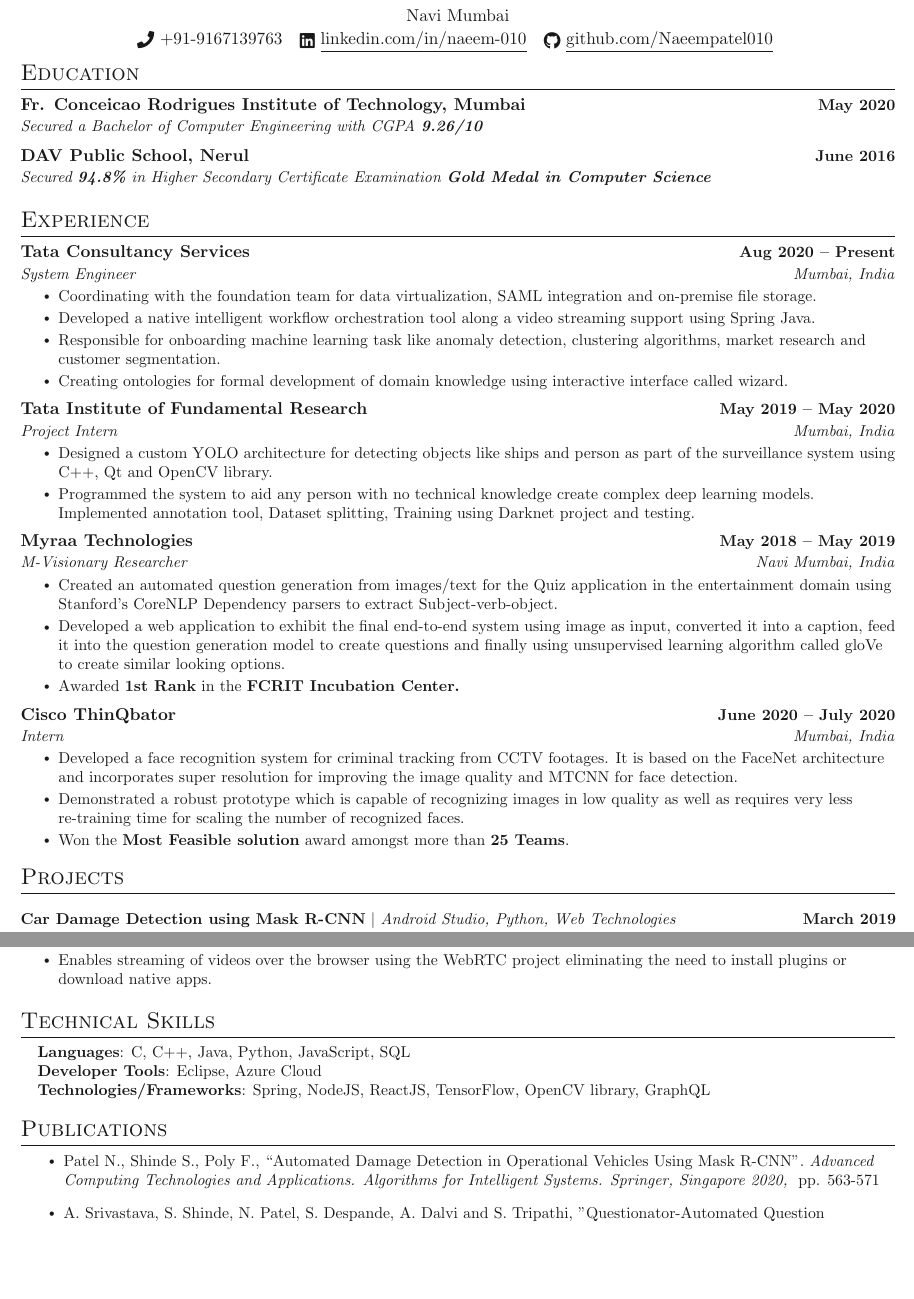
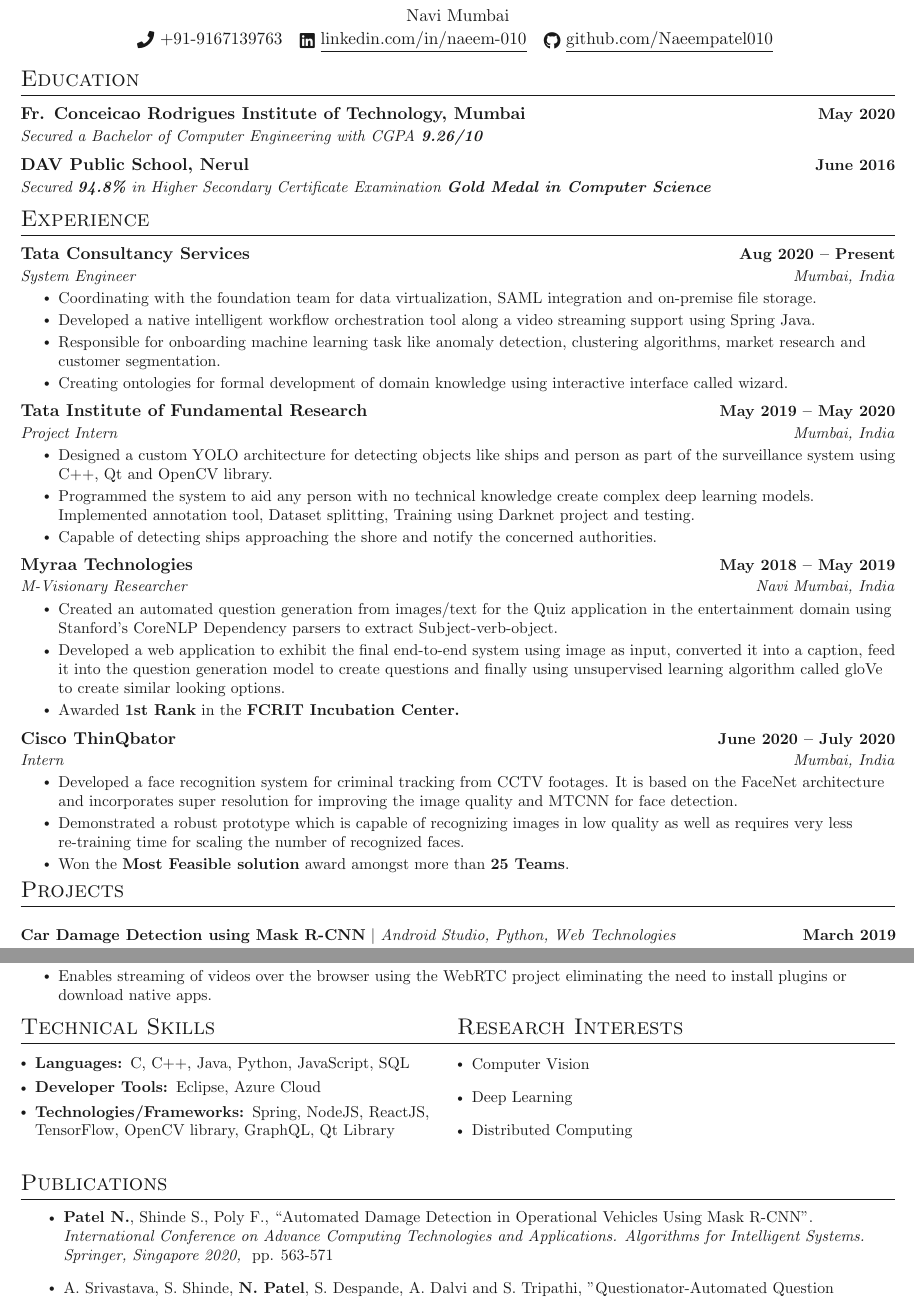
Before and after one commit to Naeempatel010/resume, a LaTeX document (main.tex): two parts of pages 1 and 2 of 2, joined at a grey line, cut so that both start at the same text, the shorter picture padded with empty space. Compiled offline with pdfLaTeX.

Commit message:
added multicolumn sections

```diff
--- a/main.tex
+++ b/main.tex
@@ -15,6 +15,8 @@
 \usepackage[usenames,dvipsnames]{color}
 \usepackage{verbatim}
 \usepackage{enumitem}
+\usepackage{multicol}                       % Multiple columns
+
 \usepackage[hidelinks]{hyperref}
 \usepackage{fancyhdr}
 \usepackage[english]{babel}
@@ -41,6 +43,12 @@
 
 \usepackage[autostyle,english=american]{csquotes}
 \MakeOuterQuote{"}
+
+\newcommand{\sidebyside}[2]{
+    \begin{multicols}{2}
+    #1 \columnbreak
+    #2 \end{multicols}
+}
 
 
 \pagestyle{fancy}
@@ -174,6 +207,7 @@
 
 
 %-----------EXPERIENCE-----------
+\vspace{-0.8cm}
 \section{Experience}
   \resumeSubHeadingListStart
 
@@ -193,6 +227,7 @@
       \resumeItemListStart
         \resumeItem{Designed a custom YOLO architecture for detecting objects like ships and person as part of the surveillance system using C++, Qt and OpenCV library.}
         \resumeItem{Programmed the system to aid any person with no technical knowledge create complex deep learning models. Implemented annotation tool, Dataset splitting, Training using Darknet project and testing.}
+        \resumeItem{Capable of detecting ships approaching the shore and notify the concerned authorities.}
     \resumeItemListEnd
 
     \resumeSubheading
@@ -217,6 +252,7 @@
 \vspace{-10pt}
 
 %-----------PROJECTS-----------
+\vspace{-0.4cm}
 \section{Projects}
     \resumeSubHeadingListStart
     \resumeProjectHeading
@@ -256,34 +292,40 @@
               \resumeItemListEnd
     \resumeSubHeadingListEnd
 
-%-----------PROGRAMMING SKILLS-----------
+\begin{multicols}{2}
 \section{Technical Skills}
- \begin{itemize}[leftmargin=0.15in, label={}]
-    \small{\item{
-     \textbf{Languages}{:  C, C++, Java, Python, JavaScript, SQL} \\
-     \textbf{Developer Tools}{: Eclipse, Azure Cloud} \\
-     \textbf{Technologies/Frameworks}{: Spring, NodeJS, ReactJS, TensorFlow, OpenCV library, GraphQL} \\
-    }}
- \end{itemize}
- \vspace{-16pt}
+\denseouterlist{
+\entry{\textbf{Languages: }C, C++, Java, Python, JavaScript, SQL}
+\entry{\textbf{Developer Tools: }Eclipse, Azure Cloud}
+\entry{\textbf{Technologies/Frameworks: }Spring, NodeJS, ReactJS, TensorFlow, OpenCV library, GraphQL, Qt Library}
+}
+\columnbreak
+\section{Research Interests}
+
+\denseouterlist{
+\entry{Computer Vision}
+\entry{Deep Learning}
+\entry{Distributed Computing}
+}
+\end{multicols}
+
 
 
 \section{Publications}
  \begin{itemize}
 \small{
-\item Patel N., Shinde S., Poly F., "Automated Damage Detection in Operational Vehicles Using Mask R-CNN". \textit{Advanced Computing Technologies and Applications. Algorithms for Intelligent Systems. Springer, Singapore 2020, } pp. 563-571
-\item A. Srivastava, S. Shinde, N. Patel, S. Despande, A. Dalvi and S. Tripathi, ”Questionator-Automated Question Generation using Deep Learning,” \textit{2020 International Conference on Emerging Trends in Information Technology and Engineering (ic-ETITE), 2020},  pp. 1-5
-\item N. Patel, Y. Singh, S. Reddy, “FaceCognize : An approach to Face Recognition for low resolution images” \textit{2021 Asian Conference on Innovation in Technology, Pune(\textbf{Accepted and presented})}
-\item S Patel., N. Patel, S Deshpande, A. Siddhique Ship Intrusion Detection using Custom Object Detection System with YOLO Algorithm. \textit{International Research Journal of Engineering \& Technology. 2021, Volume 8 Issue 1}
+\item \textbf{Patel N.}, Shinde S., Poly F., "Automated Damage Detection in Operational Vehicles Using Mask R-CNN". \textit{International Conference on Advance Computing Technologies and Applications. Algorithms for Intelligent Systems. Springer, Singapore 2020, } pp. 563-571
+\item A. Srivastava, S. Shinde, \textbf{N. Patel}, S. Despande, A. Dalvi and S. Tripathi, ”Questionator-Automated Question Generation using Deep Learning,” \textit{2020 International Conference on Emerging Trends in Information Technology and Engineering (ic-ETITE), 2020},  pp. 1-5
+\item \textbf{N. Patel}, Y. Singh, S. Reddy, “FaceCognize : An approach to Face Recognition for low resolution images” \textit{2021 Asian Conference on Innovation in Technology, Pune(\textbf{Accepted and presented})}
+\item S Patel., \textbf{N. Patel}, S Deshpande, A. Siddhique Ship Intrusion Detection using Custom Object Detection System with YOLO Algorithm. \textit{International Research Journal of Engineering \& Technology. 2021, Volume 8 Issue 1}
 }
 
 \end{itemize}
 
 
 
+%-----------INVOLVEMENT---------------
 
-
-%-----------INVOLVEMENT---------------
 \section{Extracurricular}
 \begin{itemize}
 \small{
```
Also changed, not shown: main.tex (37 more changed lines).
